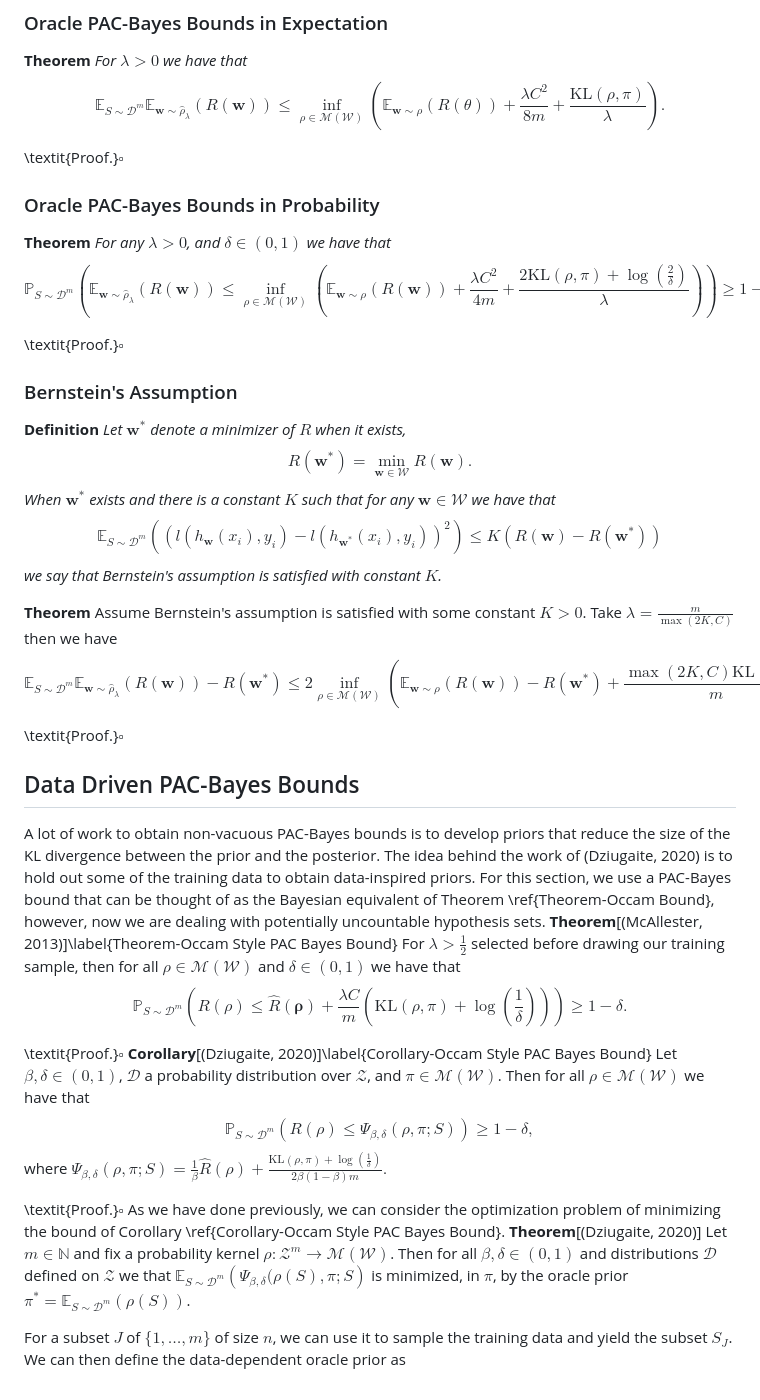
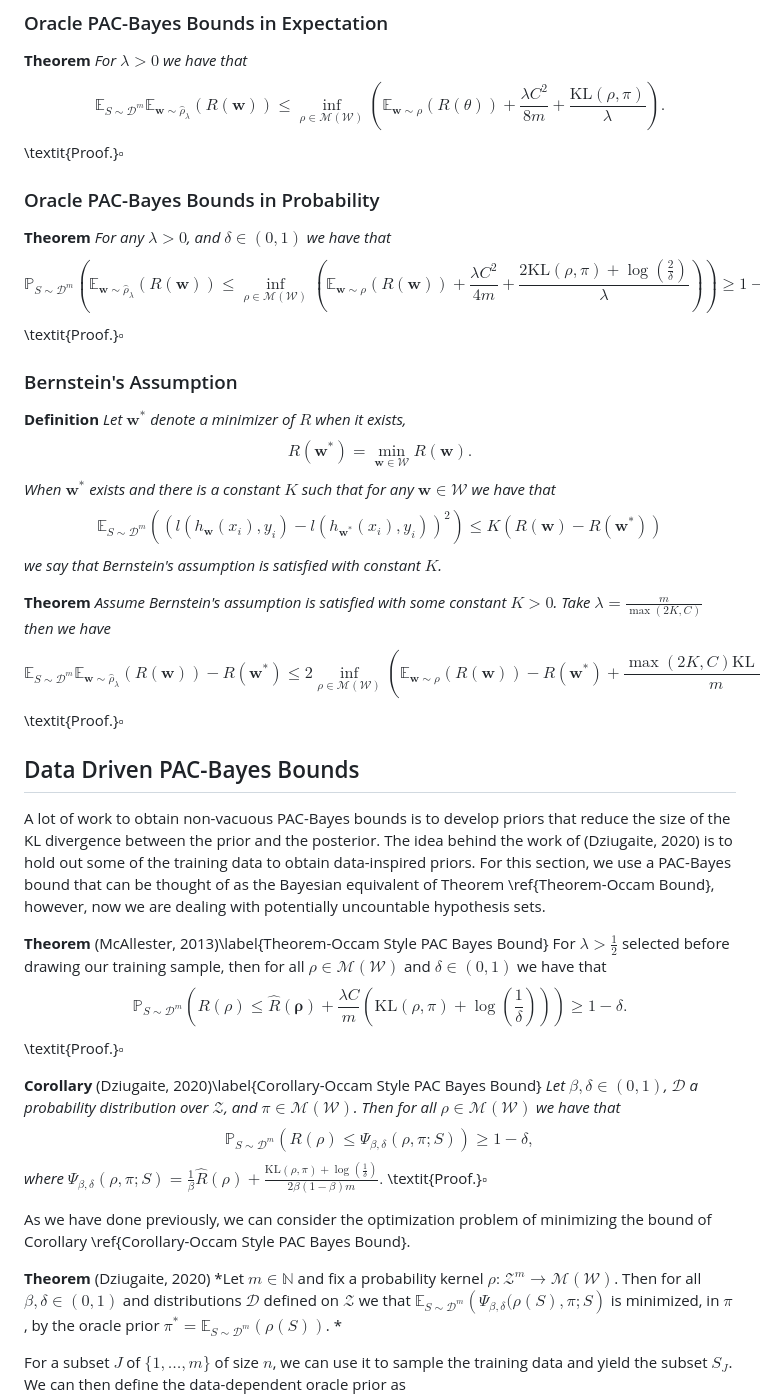
Before and after one commit to ThomasWalker1/Generalization-of-Neural-Networks, a Markdown page: Reports and Presentation/A Guide to Probably Approximately Correct Bounds for Neural Networks/4_Oracle_PAC_Bayes.md, the part around one of its changes. Rendered like a GitHub page.

```diff
--- a/Reports and Presentation/A Guide to Probably Approximately Correct Bounds for Neural Networks/4_Oracle_PAC_Bayes.md
+++ b/Reports and Presentation/A Guide to Probably Approximately Correct Bounds for Neural Networks/4_Oracle_PAC_Bayes.md
@@ -6,13 +6,11 @@ Where $r_m(\delta)$ is a remainder term that tends to $0$ as $m$ tends to $\inft
 
 ### Oracle PAC-Bayes Bounds in Expectation
 **Theorem** *For $\lambda>0$ we have that $$\mathbb{E}_{S\sim\mathcal{D}^m}\mathbb{E}_{\mathbf{w}\sim\hat{\rho}_{\lambda}}(R(\mathbf{w}))\leq\inf_{\rho\in\mathcal{M}(\mathcal{W})}\left(\mathbb{E}_{\mathbf{w}\sim\rho}(R(\theta))+\frac{\lambda C^2}{8m}+\frac{\mathrm{KL}(\rho,\pi)}{\lambda}\right).$$*
-
 \textit{Proof.}$\square$
 
 ### Oracle PAC-Bayes Bounds in Probability
 
 **Theorem** *For any $\lambda>0$, and $\delta\in(0,1)$ we have that $$\mathbb{P}_{S\sim\mathcal{D}^m}\left(\mathbb{E}_{\mathbf{w}\sim\hat{\rho}_{\lambda}}(R(\mathbf{w}))\leq\inf_{\rho\in\mathcal{M}(\mathcal{W})}\left(\mathbb{E}_{\mathbf{w}\sim\rho}\left(R(\mathbf{w})\right)+\frac{\lambda C^2}{4m}+\frac{2\mathrm{KL}(\rho,\pi)+\log\left(\frac{2}{\delta}\right)}{\lambda}\right)\right)\geq1-\delta$$*
-
 \textit{Proof.}$\square$
 
 ### Bernstein's Assumption
@@ -20,29 +18,22 @@ Where $r_m(\delta)$ is a remainder term that tends to $0$ as $m$ tends to $\inft
 **Definition** *Let $\mathbf{w}^*$ denote a minimizer of $R$ when it exists, $$R(\mathbf{w}^*)=\min_{\mathbf{w}\in\mathcal{W}}R(\mathbf{w}).$$ When $\mathbf{w}^*$ exists and there is a constant $K$ such that for any $\mathbf{w}\in\mathcal{W}$ we have that $$\mathbb{E}_{S\sim\mathcal{D}^m}\left(\left(l(h_{\mathbf{w}}(x_i),y_i)-l(h_{\mathbf{w}^*}(x_i),y_i)\right)^2\right)\leq K\left(R(\mathbf{w})-R(\mathbf{w}^*)\right)$$ we say that Bernstein's assumption is satisfied with constant $K$.*
 
 
-**Theorem**
-    Assume Bernstein's assumption is satisfied with some constant $K>0$. Take $\lambda=\frac{m}{\max(2K,C)}$ then we have
-    $$\mathbb{E}_{S\sim\mathcal{D}^m}\mathbb{E}_{\mathbf{w}\sim\hat{\rho}_{\lambda}}\left(R(\mathbf{w})\right)-R\left(\mathbf{w}^*\right)\leq2\inf_{\rho\in\mathcal{M}(\mathcal{W})}\left(\mathbb{E}_{\mathbf{w}\sim\rho}(R(\mathbf{w}))-R\left(\mathbf{w}^*\right)+\frac{\max(2K,C)\mathrm{KL}(\rho,\pi)}{m}\right).$$
-
+**Theorem** *Assume Bernstein's assumption is satisfied with some constant $K>0$. Take $\lambda=\frac{m}{\max(2K,C)}$ then we have $$\mathbb{E}_{S\sim\mathcal{D}^m}\mathbb{E}_{\mathbf{w}\sim\hat{\rho}_{\lambda}}\left(R(\mathbf{w})\right)-R\left(\mathbf{w}^*\right)\leq2\inf_{\rho\in\mathcal{M}(\mathcal{W})}\left(\mathbb{E}_{\mathbf{w}\sim\rho}(R(\mathbf{w}))-R\left(\mathbf{w}^*\right)+\frac{\max(2K,C)\mathrm{KL}(\rho,\pi)}{m}\right).$$*
 \textit{Proof.}$\square$
 
 ## Data Driven PAC-Bayes Bounds
 
 A lot of work to obtain non-vacuous PAC-Bayes bounds is to develop priors that reduce the size of the KL divergence between the prior and the posterior. The idea behind the work of (Dziugaite, 2020) is to hold out some of the training data to obtain data-inspired priors. For this section, we use a PAC-Bayes bound that can be thought of as the Bayesian equivalent of Theorem \ref{Theorem-Occam Bound}, however, now we are dealing with potentially uncountable hypothesis sets.
-**Theorem**[(McAllester, 2013)]\label{Theorem-Occam Style PAC Bayes Bound}
-    For $\lambda>\frac{1}{2}$ selected before drawing our training sample, then for all $\rho\in\mathcal{M}(\mathcal{W})$ and $\delta\in(0,1)$ we have that
-    $$\mathbb{P}_{S\sim\mathcal{D}^m}\left(R(\rho)\leq\hat{R}(\mathbf{\rho})+\frac{\lambda C}{m}\left(\mathrm{KL}(\rho,\pi)+\log\left(\frac{1}{\delta}\right)\right)\right)\geq1-\delta.$$
 
+**Theorem** (McAllester, 2013)\label{Theorem-Occam Style PAC Bayes Bound} For $\lambda>\frac{1}{2}$ selected before drawing our training sample, then for all $\rho\in\mathcal{M}(\mathcal{W})$ and $\delta\in(0,1)$ we have that $$\mathbb{P}_{S\sim\mathcal{D}^m}\left(R(\rho)\leq\hat{R}(\mathbf{\rho})+\frac{\lambda C}{m}\left(\mathrm{KL}(\rho,\pi)+\log\left(\frac{1}{\delta}\right)\right)\right)\geq1-\delta.$$
 \textit{Proof.}$\square$
-**Corollary**[(Dziugaite, 2020)]\label{Corollary-Occam Style PAC Bayes Bound}
-    Let $\beta,\delta\in(0,1)$, $\mathcal{D}$ a probability distribution over $\mathcal{Z}$, and $\pi\in\mathcal{M}(\mathcal{W})$. Then for all $\rho\in\mathcal{M}(\mathcal{W})$ we have that
-    $$\mathbb{P}_{S\sim\mathcal{D}^m}\left(R(\rho)\leq\Psi_{\beta,\delta}(\rho,\pi;S)\right)\geq1-\delta,$$
-    where $\Psi_{\beta,\delta}(\rho,\pi;S)=\frac{1}{\beta}\hat{R}(\rho)+\frac{\mathrm{KL}(\rho,\pi)+\log\left(\frac{1}{\delta}\right)}{2\beta(1-\beta)m}.$
 
+**Corollary** (Dziugaite, 2020)\label{Corollary-Occam Style PAC Bayes Bound} *Let $\beta,\delta\in(0,1)$, $\mathcal{D}$ a probability distribution over $\mathcal{Z}$, and $\pi\in\mathcal{M}(\mathcal{W})$. Then for all $\rho\in\mathcal{M}(\mathcal{W})$ we have that $$\mathbb{P}_{S\sim\mathcal{D}^m}\left(R(\rho)\leq\Psi_{\beta,\delta}(\rho,\pi;S)\right)\geq1-\delta,$$ where $\Psi_{\beta,\delta}(\rho,\pi;S)=\frac{1}{\beta}\hat{R}(\rho)+\frac{\mathrm{KL}(\rho,\pi)+\log\left(\frac{1}{\delta}\right)}{2\beta(1-\beta)m}.$*
 \textit{Proof.}$\square$
+
 As we have done previously, we can consider the optimization problem of minimizing the bound of Corollary \ref{Corollary-Occam Style PAC Bayes Bound}.
-**Theorem**[(Dziugaite, 2020)]
-    Let $m\in\mathbb{N}$ and fix a probability kernel $\rho:\mathcal{Z}^m\to\mathcal{M}(\mathcal{W})$. Then for all $\beta,\delta\in(0,1)$ and distributions $\mathcal{D}$ defined on $\mathcal{Z}$ we that $\mathbb{E}_{S\sim\mathcal{D}^m}\left(\Psi_{\beta,\delta}(\rho(S),\pi;S\right)$ is minimized, in $\pi$, by the oracle prior $\pi^*=\mathbb{E}_{S\sim\mathcal{D}^m}(\rho(S))$.
+
+**Theorem** (Dziugaite, 2020) *Let $m\in\mathbb{N}$ and fix a probability kernel $\rho:\mathcal{Z}^m\to\mathcal{M}(\mathcal{W})$. Then for all $\beta,\delta\in(0,1)$ and distributions $\mathcal{D}$ defined on $\mathcal{Z}$ we that $\mathbb{E}_{S\sim\mathcal{D}^m}\left(\Psi_{\beta,\delta}(\rho(S),\pi;S\right)$ is minimized, in $\pi$, by the oracle prior $\pi^*=\mathbb{E}_{S\sim\mathcal{D}^m}(\rho(S))$. *
 
 For a subset $J$ of $\{1,\dots,m\}$ of size $n$, we can use it to sample the training data and yield the subset $S_J$. We can then define the data-dependent oracle prior as $$\pi^*(S_J)=\inf_{\pi\in\mathcal{Z}^n\to\mathcal{M}(\mathcal{W})}\mathbb{E}(\mathrm{KL}(\rho(s),\pi(S_J))$$
 which turns out to be $\pi^*(S_J)=\mathbb{E}(\rho(S)\vert S_J)$. It can be shown that the data-dependent oracle prior minimizes the bound of Corollary \ref{Corollary-Occam Style PAC Bayes Bound} in expectation. Therefore, despite being a theoretical quantity, as it cannot be computed in practice, it motivates the construction of practical data-dependent priors as a method to tighten the bounds.
```
Also changed, not shown: other parts of Reports and Presentation/A Guide to Probably Approximately Correct Bounds for Neural Networks/4_Oracle_PAC_Bayes.md (+33 -43 lines), Reports and Presentation/A Guide to Probably Approximately Correct Bounds for Neural Networks/3_Empirical_PAC_Bayes.md (+7 -10 lines).
